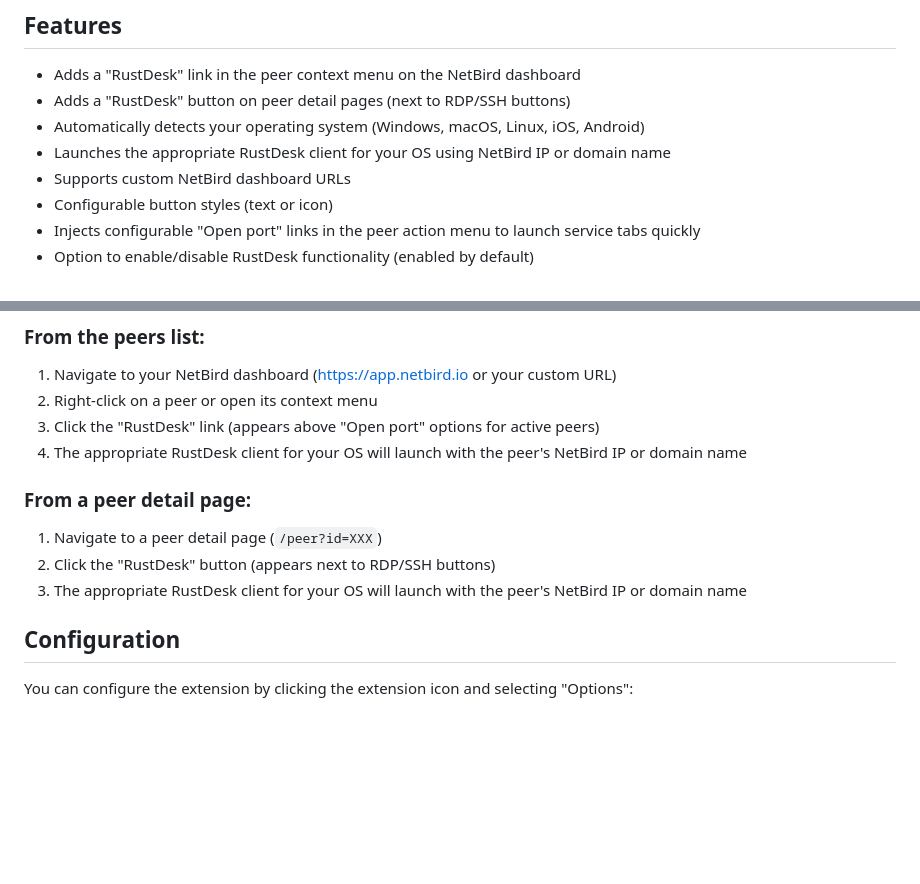
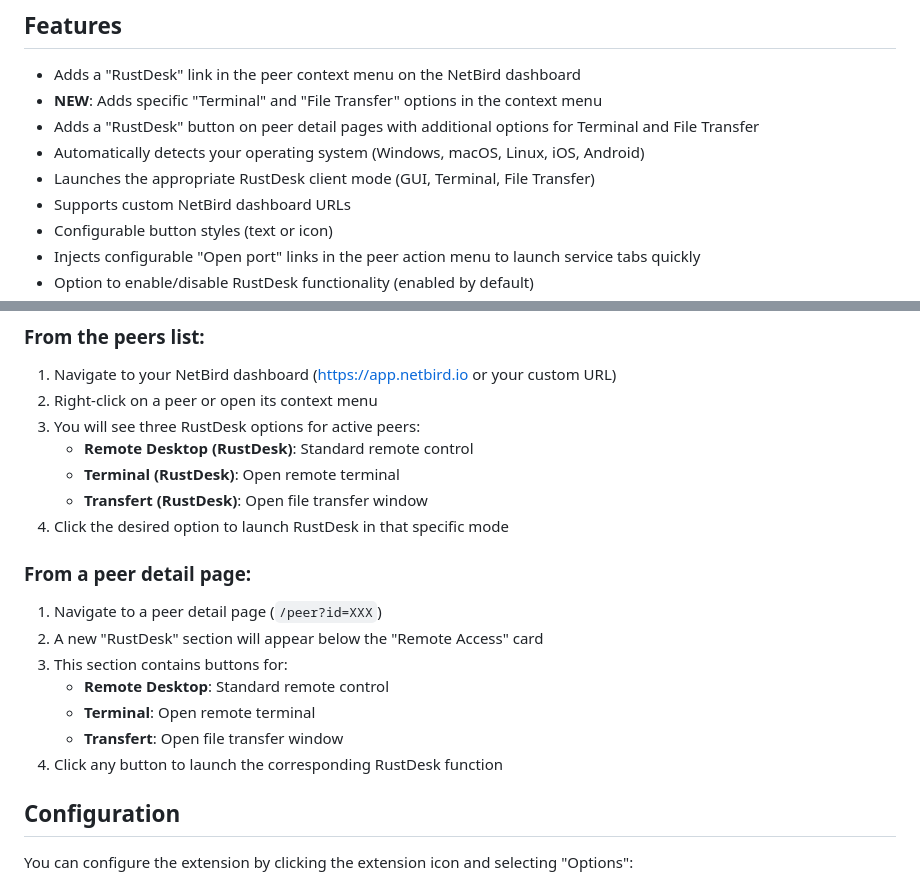
Before and after one commit to yblis/NetDesk, a Markdown page: README.md, 2 parts joined by grey strips. Rendered like a GitHub page; blank space fills up the shorter version.

```diff
--- a/README.md
+++ b/README.md
@@ -9,9 +9,10 @@ A Chrome extension that adds RustDesk connection buttons to the NetBird dashboar
 ## Features
 
 - Adds a "RustDesk" link in the peer context menu on the NetBird dashboard
-- Adds a "RustDesk" button on peer detail pages (next to RDP/SSH buttons)
+- **NEW**: Adds specific "Terminal" and "File Transfer" options in the context menu
+- Adds a "RustDesk" button on peer detail pages with additional options for Terminal and File Transfer
 - Automatically detects your operating system (Windows, macOS, Linux, iOS, Android)
-- Launches the appropriate RustDesk client for your OS using NetBird IP or domain name
+- Launches the appropriate RustDesk client mode (GUI, Terminal, File Transfer)
 - Supports custom NetBird dashboard URLs
 - Configurable button styles (text or icon)
 - Injects configurable "Open port" links in the peer action menu to launch service tabs quickly
@@ -30,13 +31,20 @@ A Chrome extension that adds RustDesk connection buttons to the NetBird dashboar
 ### From the peers list:
 1. Navigate to your NetBird dashboard (https://app.netbird.io or your custom URL)
 2. Right-click on a peer or open its context menu
-3. Click the "RustDesk" link (appears above "Open port" options for active peers)
-4. The appropriate RustDesk client for your OS will launch with the peer's NetBird IP or domain name
+3. You will see three RustDesk options for active peers:
+    - **Remote Desktop (RustDesk)**: Standard remote control
+    - **Terminal (RustDesk)**: Open remote terminal
+    - **Transfert (RustDesk)**: Open file transfer window
+4. Click the desired option to launch RustDesk in that specific mode
 
 ### From a peer detail page:
 1. Navigate to a peer detail page (`/peer?id=XXX`)
-2. Click the "RustDesk" button (appears next to RDP/SSH buttons)
-3. The appropriate RustDesk client for your OS will launch with the peer's NetBird IP or domain name
+2. A new "RustDesk" section will appear below the "Remote Access" card
+3. This section contains buttons for:
+    - **Remote Desktop**: Standard remote control
+    - **Terminal**: Open remote terminal
+    - **Transfert**: Open file transfer window
+4. Click any button to launch the corresponding RustDesk function
 
 ## Configuration
 
```
